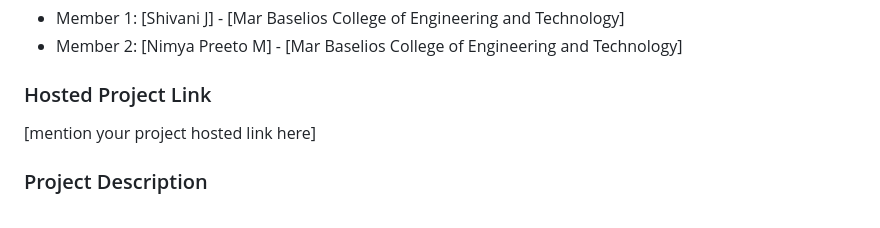
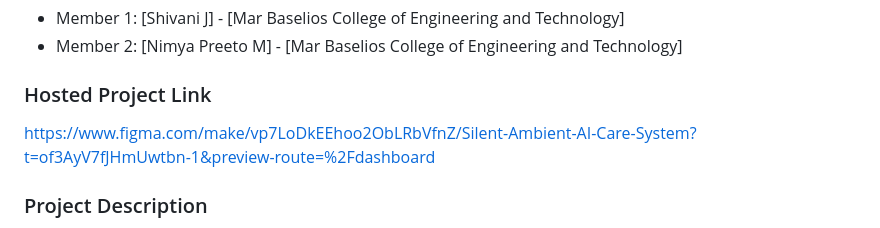
Before and after one commit to Shivani-ii/Silent-AI-Care-System, a Markdown page: README.md, the part around the change. Drawn GitHub-style.

```diff
--- a/README.md
+++ b/README.md
@@ -13,8 +13,7 @@
 - Member 2: [Nimya Preeto M] - [Mar Baselios College of Engineering and Technology]
 
 ### Hosted Project Link
-[mention your project hosted link here]
-
+https://www.figma.com/make/vp7LoDkEEhoo2ObLRbVfnZ/Silent-Ambient-AI-Care-System?t=of3AyV7fJHmUwtbn-1&preview-route=%2Fdashboard
 ### Project Description
 [The Silent Ambient AI Care System is a smart home solution that uses AI to detect abnormal sounds and unhealthy behavior patterns in real time. It sends instant alerts to caregivers during emergencies and allows users to control home devices like lights and fans through voice commands.]
 
```
